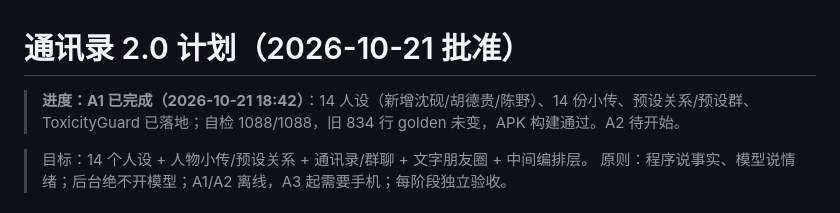
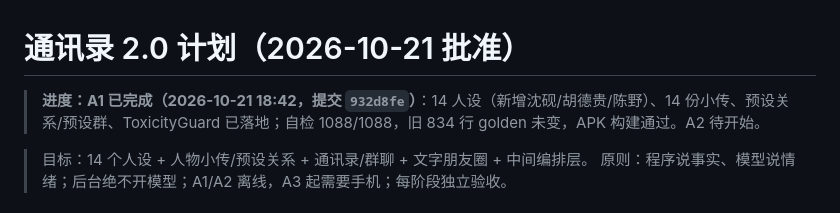
Before and after one commit to ladyya0306/CellPhone_Helper, a Markdown page: minicpm-v4.7/docs/通讯录2.0-计划-2026-10-21.md, the part around the change. GitHub-like rendering.

```diff
--- a/minicpm-v4.7/docs/通讯录2.0-计划-2026-10-21.md
+++ b/minicpm-v4.7/docs/通讯录2.0-计划-2026-10-21.md
@@ -1,6 +1,6 @@
 # 通讯录 2.0 计划（2026-10-21 批准）
 
-> **进度：A1 已完成（2026-10-21 18:42）**：14 人设（新增沈砚/胡德贵/陈野）、14 份小传、预设关系/预设群、ToxicityGuard 已落地；自检 1088/1088，旧 834 行 golden 未变，APK 构建通过。A2 待开始。
+> **进度：A1 已完成（2026-10-21 18:42，提交 `932d8fe`）**：14 人设（新增沈砚/胡德贵/陈野）、14 份小传、预设关系/预设群、ToxicityGuard 已落地；自检 1088/1088，旧 834 行 golden 未变，APK 构建通过。A2 待开始。
 
 > 目标：14 个人设 + 人物小传/预设关系 + 通讯录/群聊 + 文字朋友圈 + 中间编排层。
 > 原则：程序说事实、模型说情绪；后台绝不开模型；A1/A2 离线，A3 起需要手机；每阶段独立验收。
```
Also changed, not shown: minicpm-v4.7/docs/实施计划-2026-10-21.md (+1 -1 lines).
